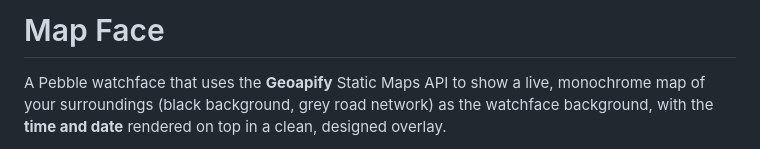
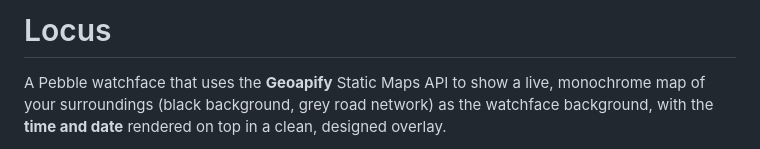
Before and after one commit to ping840907/Locus, a Markdown page: README.md, the part around the change. GitHub-like rendering.

Commit message:
Update project name in README
Rename project from 'Map Face' to 'Locus' in README.

```diff
--- a/README.md
+++ b/README.md
@@ -1,4 +1,4 @@
-# Map Face
+# Locus
 
 A Pebble watchface that uses the **Geoapify** Static Maps API to show a live,
 monochrome map of your surroundings (black background, grey road network) as
```
